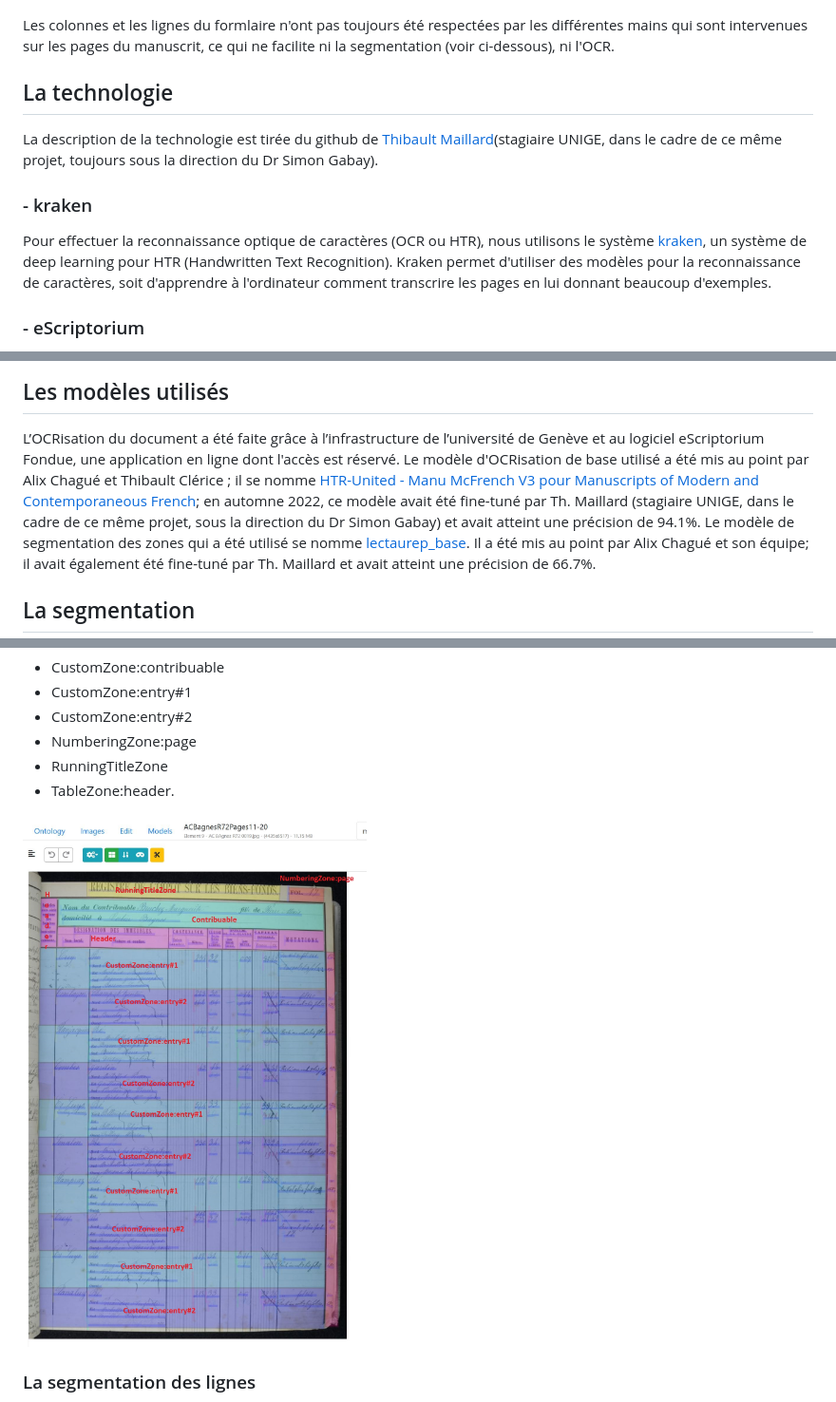
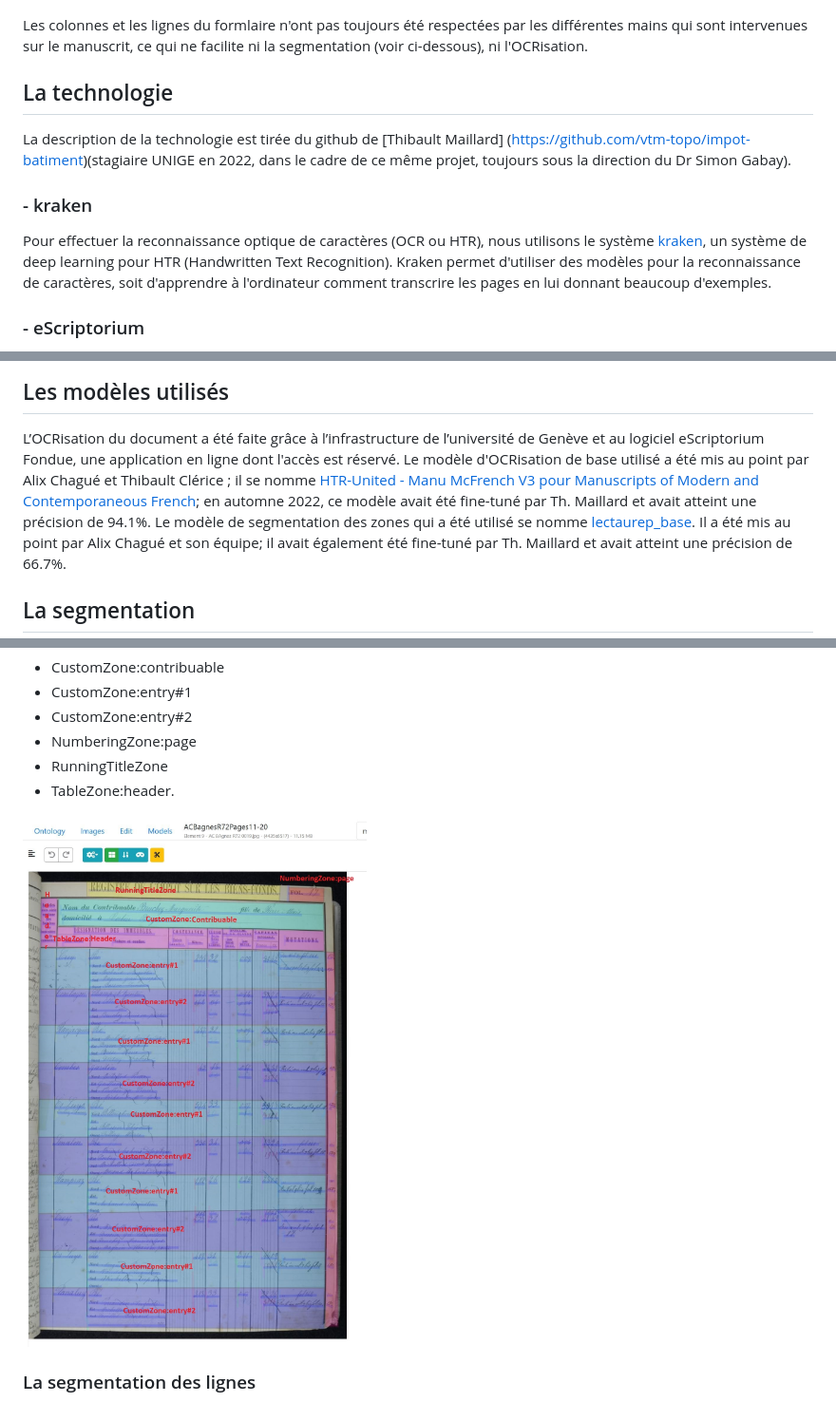
Before and after one commit to VTM-Registre-foncier-de-Verbier/VTM_registre_ACBagnes_R72, a Markdown page: README.md, 3 parts joined by grey strips. Shown: that part at 95% size. Drawn GitHub-style; pictures changed too: images/Segmentation_Zones_Noms2.jpg (added).

Commit message:
Corrections README et image
Corrections dans le README et corrections dans une image.

```diff
--- a/README.md
+++ b/README.md
@@ -20,9 +25,9 @@ En août 2022, ce registre a été photographié dans la perspective de faire de
 
 ![Exemple d'une page du formulaire](images/ACBagnesR72_0043.jpg)
 
-Les colonnes et les lignes du formlaire n'ont pas toujours été respectées par les différentes mains qui sont intervenues sur les pages du manuscrit, ce qui ne facilite ni la segmentation (voir ci-dessous), ni l'OCR.
+Les colonnes et les lignes du formlaire n'ont pas toujours été respectées par les différentes mains qui sont intervenues sur le manuscrit, ce qui ne facilite ni la segmentation (voir ci-dessous), ni l'OCRisation.
 
 ## La technologie
-La description de la technologie est tirée du github de [Thibault Maillard](https://github.com/vtm-topo/impot-batiment)(stagiaire UNIGE, dans le cadre de ce même projet, toujours sous la direction du Dr Simon Gabay).
+La description de la technologie est tirée du github de [Thibault Maillard] (https://github.com/vtm-topo/impot-batiment)(stagiaire UNIGE en 2022, dans le cadre de ce même projet, toujours sous la direction du Dr Simon Gabay).
 
 ### - kraken
@@ -39,7 +44,7 @@ Nous utilisons également la version d'eScriptorium hébergée par l'Université
 
 ## Les modèles utilisés
 L’OCRisation du document a été faite grâce à l’infrastructure de l’université de Genève et au logiciel eScriptorium Fondue, une application en ligne dont l'accès est réservé.
-Le modèle d'OCRisation de base utilisé a été mis au point par Alix Chagué et Thibault Clérice ; il se nomme [HTR-United - Manu McFrench V3 pour Manuscripts of Modern and Contemporaneous French](https://zenodo.org/records/10874058); en automne 2022, ce modèle avait été fine-tuné par Th. Maillard (stagiaire UNIGE, dans le cadre de ce même projet, sous la direction du Dr Simon Gabay) et avait atteint une précision de 94.1%.
+Le modèle d'OCRisation de base utilisé a été mis au point par Alix Chagué et Thibault Clérice ; il se nomme [HTR-United - Manu McFrench V3 pour Manuscripts of Modern and Contemporaneous French](https://zenodo.org/records/10874058); en automne 2022, ce modèle avait été fine-tuné par Th. Maillard et avait atteint une précision de 94.1%.
 Le modèle de segmentation des zones qui a été utilisé se nomme [lectaurep_base](https://github.com/HTR-United/lectaurep-repertoires/). Il a été mis au point par Alix Chagué et son équipe; il avait également été fine-tuné par Th. Maillard et avait atteint une précision de 66.7%.
 
 ## La segmentation
@@ -59,7 +64,7 @@ Les zones (ou "Region types" selon le vocabulaire d'eScriptorium) identifiées p
 - TableZone:header.
 
 
-![Exemple d'une page du formulaire dont les zones sont segmentées et nommées](images/Segmentation_Zones_Noms.jpg)
+![Exemple d'une page du formulaire dont les zones sont segmentées et nommées](images/Segmentation_Zones_Noms2.jpg)
 
 ### La segmentation des lignes
 La segmentation suit l'ontologie SegmOnto.
```
Also changed, not shown: other parts of README.md (+15 -8 lines).
